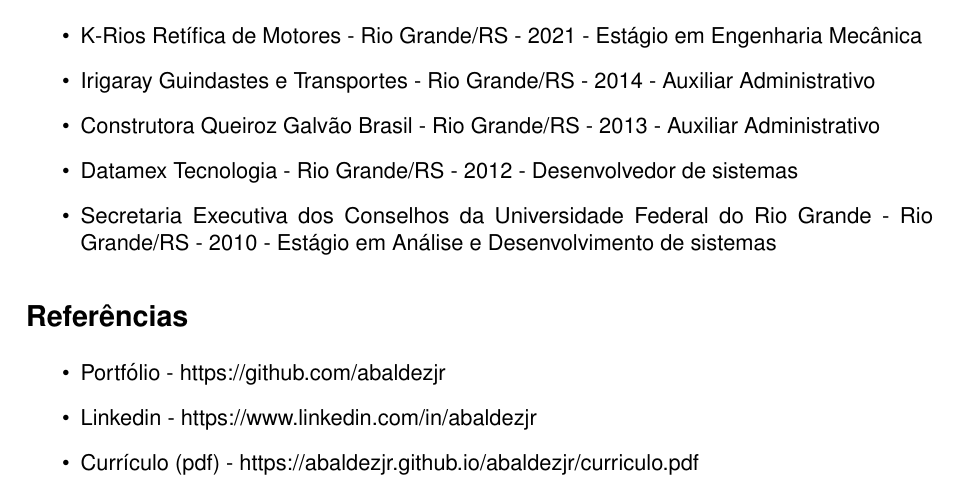
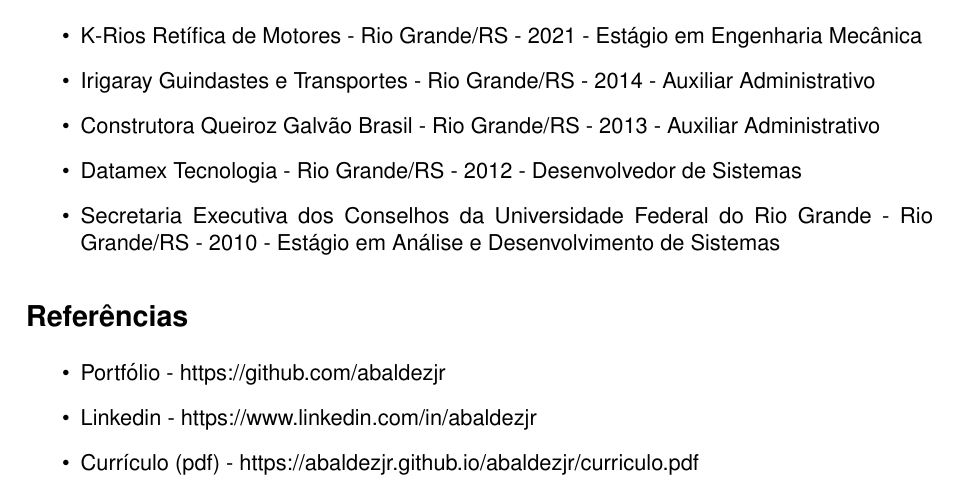
Before and after one commit to abaldezjr/abaldezjr, a LaTeX CV (curriculo.tex): part of the page, cut so that both start at the same text. Compiled offline with pdfLaTeX.

Commit message:
Arrumando a palavra sistemas

```diff
--- a/curriculo.tex
+++ b/curriculo.tex
@@ -42,8 +42,8 @@
         \item K-Rios Retífica de Motores - Rio Grande/RS - 2021 - Estágio em Engenharia Mecânica
         \item Irigaray Guindastes e Transportes - Rio Grande/RS - 2014 - Auxiliar Administrativo
         \item Construtora Queiroz Galvão Brasil - Rio Grande/RS - 2013 - Auxiliar Administrativo
-        \item Datamex Tecnologia - Rio Grande/RS - 2012 - Desenvolvedor de sistemas
-        \item Secretaria Executiva dos Conselhos da Universidade Federal do Rio Grande - Rio Grande/RS - 2010 - Estágio em Análise e Desenvolvimento de sistemas
+        \item Datamex Tecnologia - Rio Grande/RS - 2012 - Desenvolvedor de Sistemas
+        \item Secretaria Executiva dos Conselhos da Universidade Federal do Rio Grande - Rio Grande/RS - 2010 - Estágio em Análise e Desenvolvimento de Sistemas
     \end{itemize}
     \section*{Referências}
     \begin{itemize}
```
Also changed, not shown: curriculo.pdf, 1 other file.
